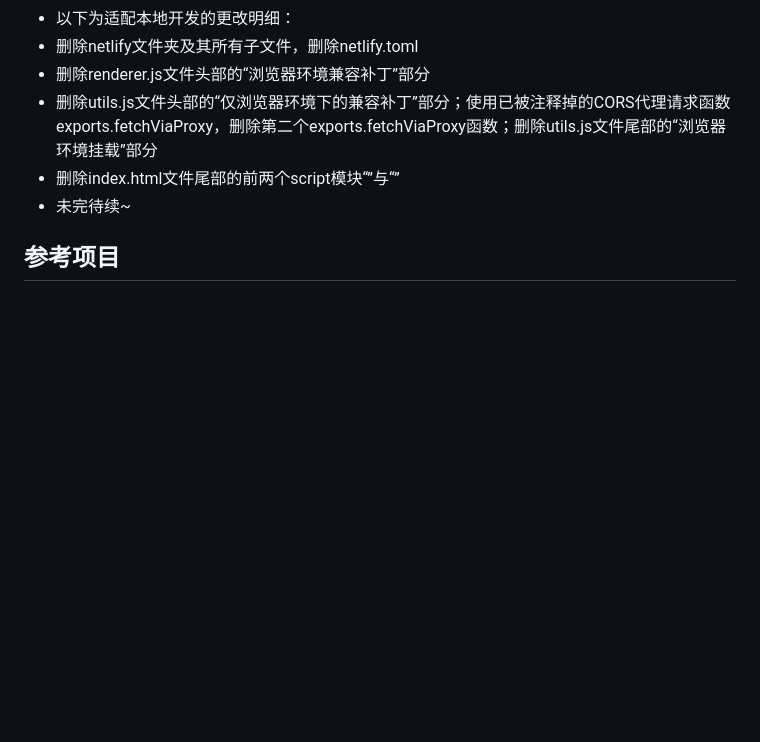
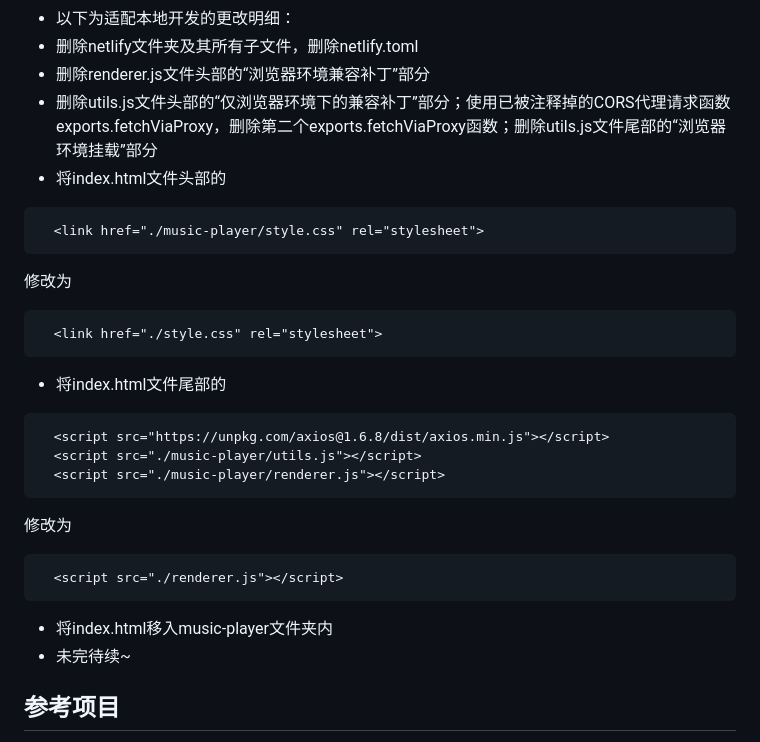
Before and after one commit to AH23333/MusicPlayer, a Markdown page: README.md, the part around the change. GitHub-like rendering; blank space fills up the shorter version.

Commit message:
修改开发指南

````diff
--- a/README.md
+++ b/README.md
@@ -124,7 +124,25 @@ npm run make
 - 删除netlify文件夹及其所有子文件，删除netlify.toml
 - 删除renderer.js文件头部的“浏览器环境兼容补丁”部分
 - 删除utils.js文件头部的“仅浏览器环境下的兼容补丁”部分；使用已被注释掉的CORS代理请求函数exports.fetchViaProxy，删除第二个exports.fetchViaProxy函数；删除utils.js文件尾部的“浏览器环境挂载”部分
-- 删除index.html文件尾部的前两个script模块“<script src="https://unpkg.com/axios@1.6.8/dist/axios.min.js"></script>”与“<script src="./music-player/utils.js"></script>”
+- 将index.html文件头部的
+```
+  <link href="./music-player/style.css" rel="stylesheet">
+```
+修改为
+```
+  <link href="./style.css" rel="stylesheet">
+```
+- 将index.html文件尾部的
+```
+  <script src="https://unpkg.com/axios@1.6.8/dist/axios.min.js"></script>
+  <script src="./music-player/utils.js"></script>
+  <script src="./music-player/renderer.js"></script>
+```
+修改为
+```
+  <script src="./renderer.js"></script>
+```
+- 将index.html移入music-player文件夹内
 - 未完待续~
 
 ## 参考项目
````
